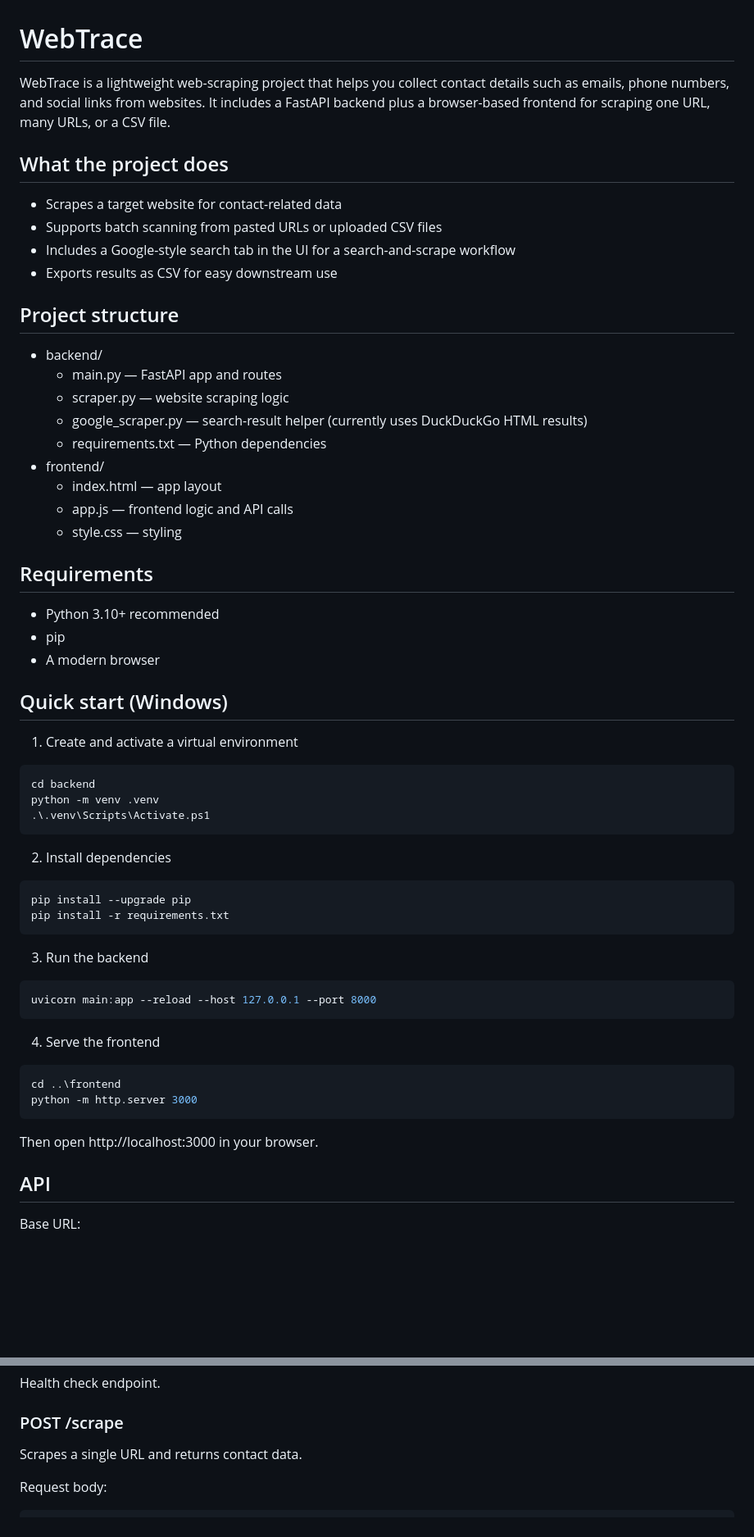
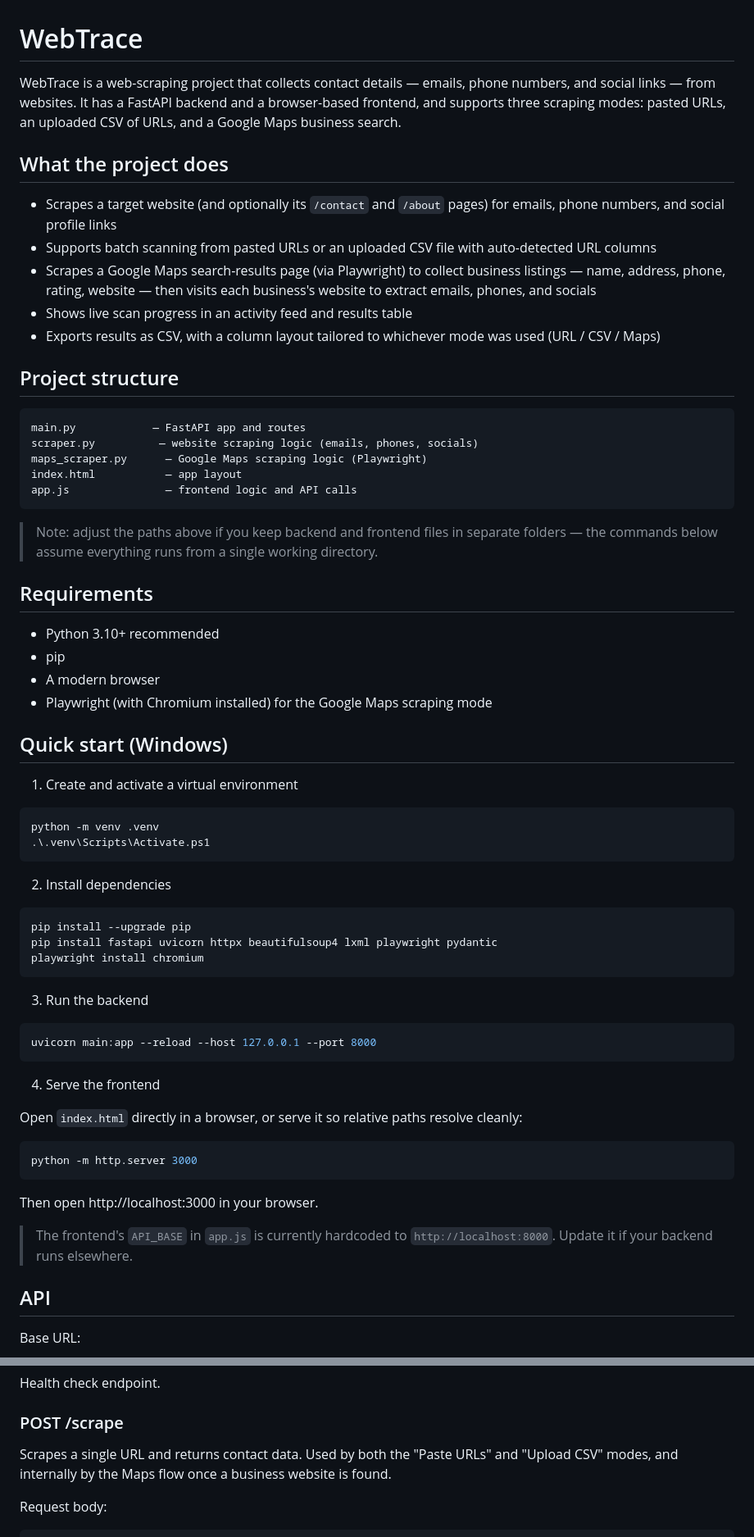
Before and after one commit to SallalZahid56/webTrace, a Markdown page: README.md, 2 parts joined by grey strips. Shown at 82% size. Drawn GitHub-style; blank space fills up the shorter version.

````diff
--- a/README.md
+++ b/README.md
@@ -1,38 +1,39 @@
 # WebTrace
 
-WebTrace is a lightweight web-scraping project that helps you collect contact details such as emails, phone numbers, and social links from websites. It includes a FastAPI backend plus a browser-based frontend for scraping one URL, many URLs, or a CSV file.
+WebTrace is a web-scraping project that collects contact details — emails, phone numbers, and social links — from websites. It has a FastAPI backend and a browser-based frontend, and supports three scraping modes: pasted URLs, an uploaded CSV of URLs, and a Google Maps business search.
 
 ## What the project does
 
-- Scrapes a target website for contact-related data
-- Supports batch scanning from pasted URLs or uploaded CSV files
-- Includes a Google-style search tab in the UI for a search-and-scrape workflow
-- Exports results as CSV for easy downstream use
+- Scrapes a target website (and optionally its `/contact` and `/about` pages) for emails, phone numbers, and social profile links
+- Supports batch scanning from pasted URLs or an uploaded CSV file with auto-detected URL columns
+- Scrapes a Google Maps search-results page (via Playwright) to collect business listings — name, address, phone, rating, website — then visits each business's website to extract emails, phones, and socials
+- Shows live scan progress in an activity feed and results table
+- Exports results as CSV, with a column layout tailored to whichever mode was used (URL / CSV / Maps)
 
 ## Project structure
 
-- backend/
-  - main.py — FastAPI app and routes
-  - scraper.py — website scraping logic
-  - google_scraper.py — search-result helper (currently uses DuckDuckGo HTML results)
-  - requirements.txt — Python dependencies
-- frontend/
-  - index.html — app layout
-  - app.js — frontend logic and API calls
-  - style.css — styling
+```
+main.py            — FastAPI app and routes
+scraper.py          — website scraping logic (emails, phones, socials)
+maps_scraper.py      — Google Maps scraping logic (Playwright)
+index.html           — app layout
+app.js               — frontend logic and API calls
+```
+
+> Note: adjust the paths above if you keep backend and frontend files in separate folders — the commands below assume everything runs from a single working directory.
 
 ## Requirements
 
 - Python 3.10+ recommended
 - pip
 - A modern browser
+- Playwright (with Chromium installed) for the Google Maps scraping mode
 
 ## Quick start (Windows)
 
 1. Create and activate a virtual environment
 
 ```powershell
-cd backend
 python -m venv .venv
 .\.venv\Scripts\Activate.ps1
 ```
@@ -41,7 +42,8 @@ python -m venv .venv
 
 ```powershell
 pip install --upgrade pip
-pip install -r requirements.txt
+pip install fastapi uvicorn httpx beautifulsoup4 lxml playwright pydantic
+playwright install chromium
 ```
 
 3. Run the backend
@@ -52,12 +54,15 @@ uvicorn main:app --reload --host 127.0.0.1 --port 8000
 
 4. Serve the frontend
 
+Open `index.html` directly in a browser, or serve it so relative paths resolve cleanly:
+
 ```powershell
-cd ..\frontend
 python -m http.server 3000
 ```
 
 Then open http://localhost:3000 in your browser.
+
+> The frontend's `API_BASE` in `app.js` is currently hardcoded to `http://localhost:8000`. Update it if your backend runs elsewhere.
 
 ## API
 
@@ -73,7 +78,7 @@ Health check endpoint.
 
 ### POST /scrape
 
-Scrapes a single URL and returns contact data.
+Scrapes a single URL and returns contact data. Used by both the "Paste URLs" and "Upload CSV" modes, and internally by the Maps flow once a business website is found.
 
 Request body:
 
````
Also changed, not shown: other parts of README.md (+56 -14 lines).
